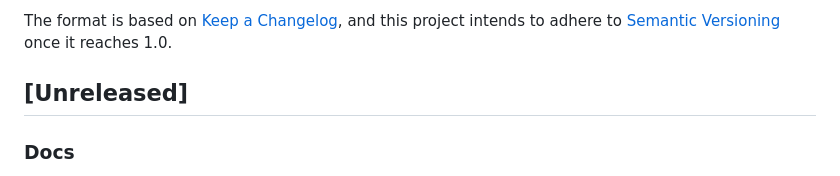
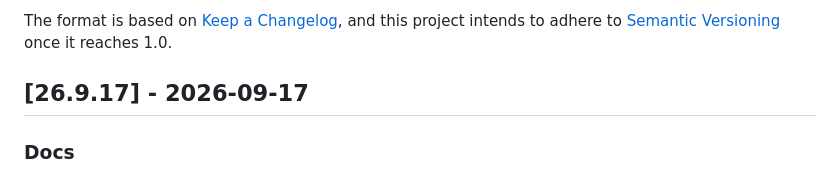
Before and after one commit to seanchatmangpt/ash_a2a, a Markdown page: CHANGELOG.md, the part around one of its changes. Drawn GitHub-style.

Commit message:
docs(changelog): fold Unreleased docs pass into [26.9.17]
The production-readiness docs pass landed as a separate `[Unreleased]`
CHANGELOG section after the `[26.9.17]` entry was already cut, but
mix.exs is already at version "26.9.17" and no further version bump is
planned for this docs work -- it shipped in the same release. Merge the
Docs section into `[26.9.17]` so the changelog has one entry per
released version, closing the release out for tagging/publishing.

Verification:
- mix format --check-formatted: clean
- mix compile --warnings-as-errors: clean, 0 warnings
- mix test --max-cases 6: 58 doctests, 29 properties, 2066 tests,
  0 failures, 14 invalid (pre-existing: doctest-example verification
  skipped, no local SAT solver binary -- environmental, unrelated to
  this change), 1 skipped (17 excluded)

```diff
--- a/CHANGELOG.md
+++ b/CHANGELOG.md
@@ -6,7 +6,7 @@ The format is based on [Keep a Changelog](https://keepachangelog.com/en/1.1.0/),
 and this project intends to adhere to [Semantic Versioning](https://semver.org/spec/v2.0.0.html)
 once it reaches 1.0.
 
-## [Unreleased]
+## [26.9.17] - 2026-09-17
 
 ### Docs
 - Production-readiness documentation pass (v26.9.17 dry run): README
```
Also changed, not shown: other parts of CHANGELOG.md (+0 -2 lines).
